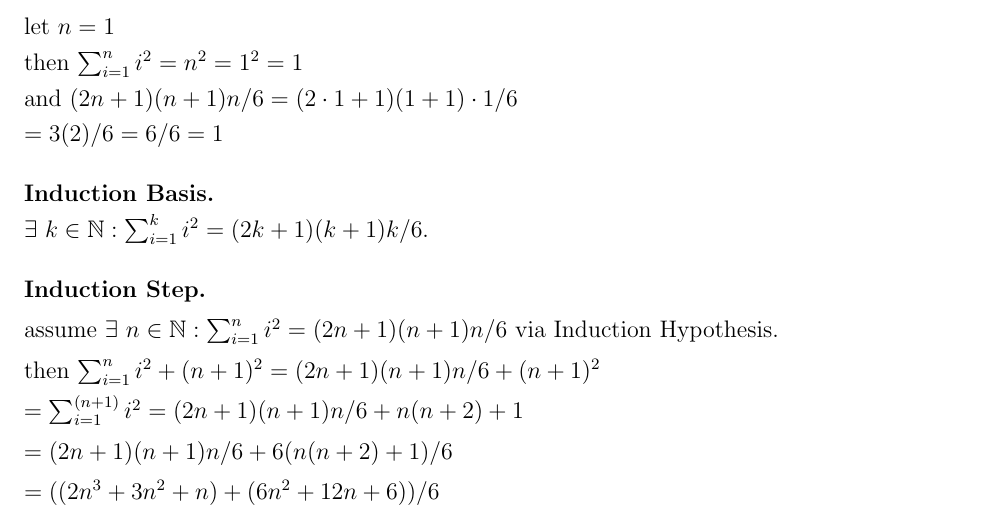
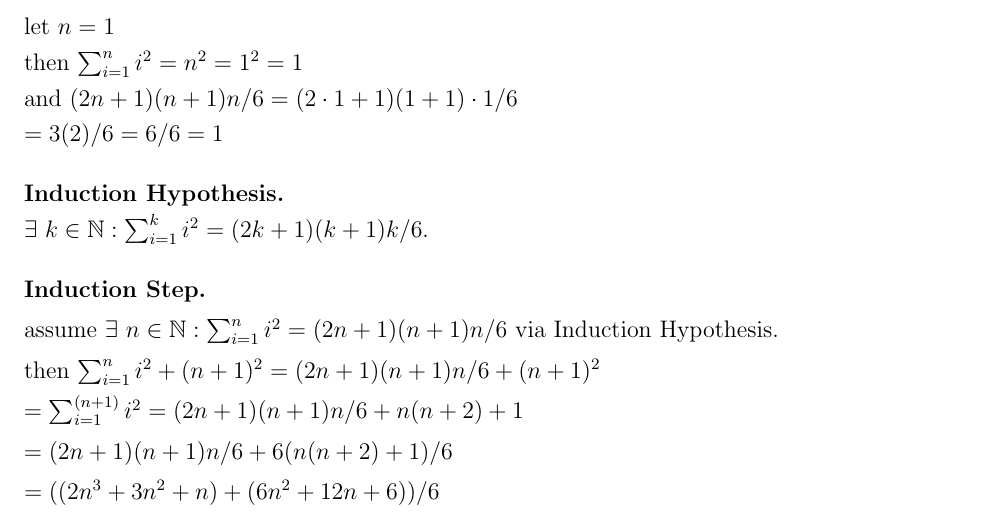
Before and after one commit to imalerich/cs331, a LaTeX problem sheet (hw0/imm.tex): part of page 6 of 6, cut so that both start at the same text. The pictures show the PDF file hw0/imm.pdf that the author committed with the source.

Commit message:
fixes typo in problem 5

```diff
--- a/hw0/imm.tex
+++ b/hw0/imm.tex
@@ -260,7 +260,7 @@ $\{2, 5, 8, 11, 14,\ \dots\ \}$ \\
 	$= 3(2)/6 = 6/6 = 1$
 
 \bigbreak
-\textbf{Induction Basis.} \\
+\textbf{Induction Hypothesis.} \\
 	$\exists\ k\in \mathbb{N} : \sum_{i=1}^{k} i^{2} = (2k+1)(k+1)k/6$. \\
 
 \bigbreak
```
Also changed, not shown: hw0/imm.pdf.
